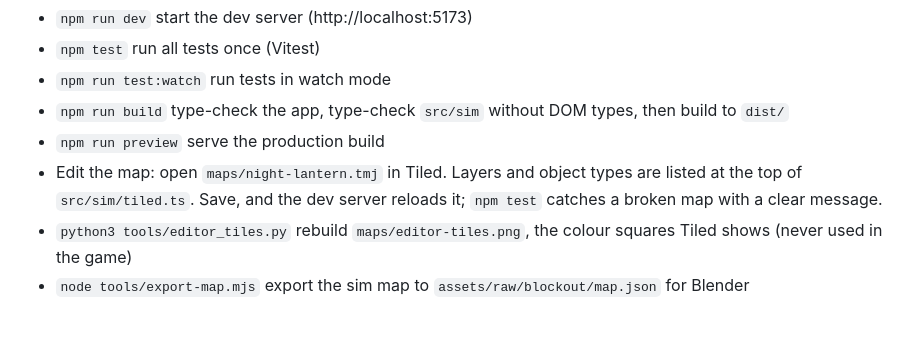
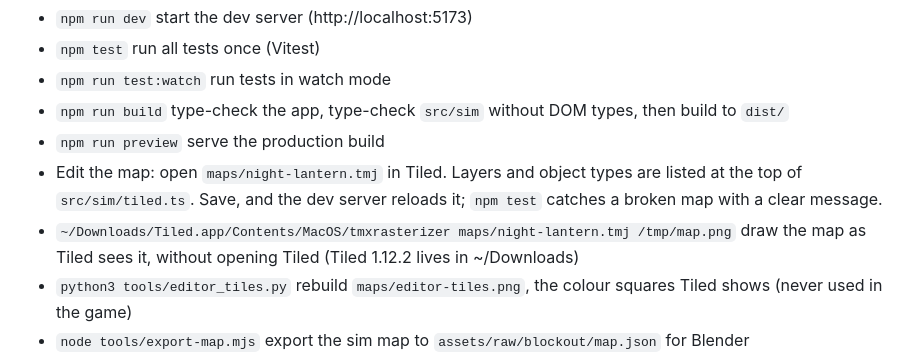
Before and after one commit to segalitoo/launch-window, a Markdown page: CLAUDE.md, the part around the change. Rendered like a GitHub page; blank space fills up the shorter version.

Commit message:
Note the headless Tiled check in CLAUDE.md
Co-Authored-By: Claude Opus 5.5 <noreply@anthropic.com>

```diff
--- a/CLAUDE.md
+++ b/CLAUDE.md
@@ -89,6 +89,7 @@ Keep this list current. Node 22 (`.nvmrc`); Vercel builds with Node 22.
 - `npm run build` type-check the app, type-check `src/sim` without DOM types, then build to `dist/`
 - `npm run preview` serve the production build
 - Edit the map: open `maps/night-lantern.tmj` in Tiled. Layers and object types are listed at the top of `src/sim/tiled.ts`. Save, and the dev server reloads it; `npm test` catches a broken map with a clear message.
+- `~/Downloads/Tiled.app/Contents/MacOS/tmxrasterizer maps/night-lantern.tmj /tmp/map.png` draw the map as Tiled sees it, without opening Tiled (Tiled 1.12.2 lives in ~/Downloads)
 - `python3 tools/editor_tiles.py` rebuild `maps/editor-tiles.png`, the colour squares Tiled shows (never used in the game)
 - `node tools/export-map.mjs` export the sim map to `assets/raw/blockout/map.json` for Blender
 - `/Applications/Blender.app/Contents/MacOS/Blender -b -P tools/blender/render_iso.py -- --map assets/raw/blockout/map.json --out assets/raw/blockout --name yard --region 11 20 25 30 --look B` render a map region through the iso camera (see the file header)
```
